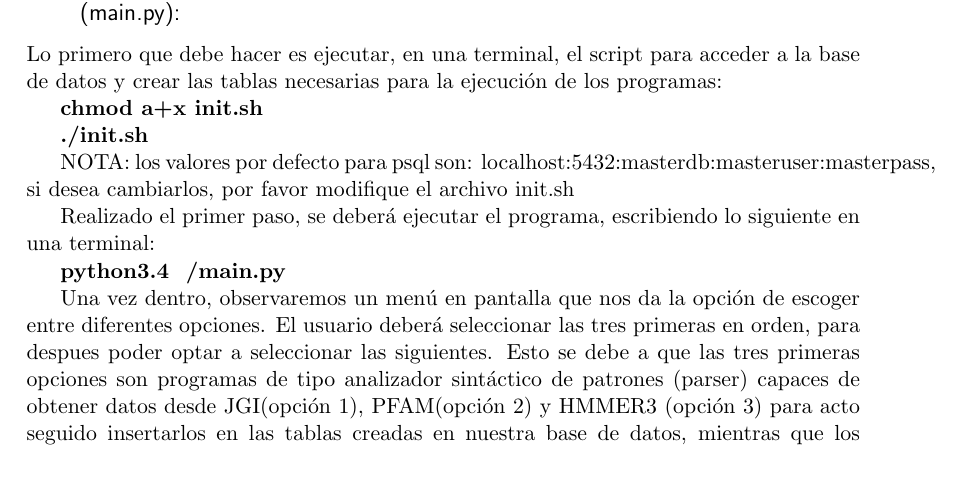
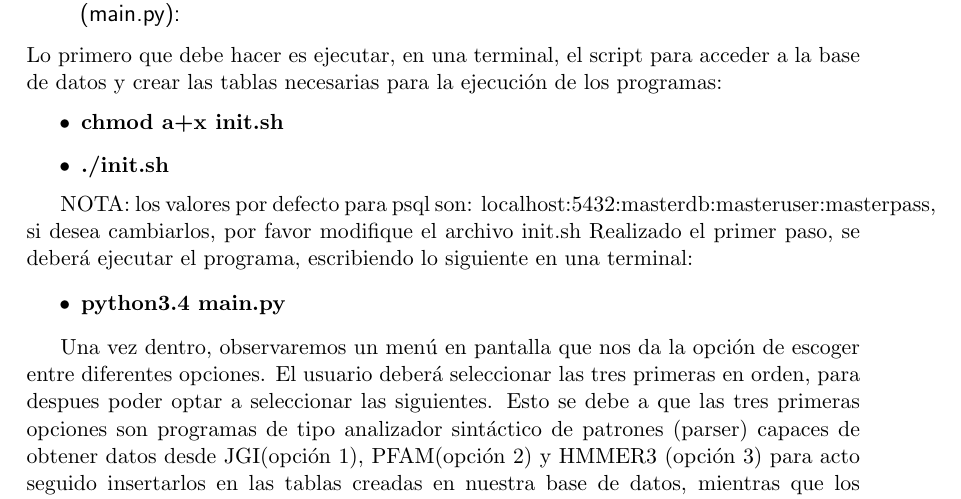
Before and after one commit to Pablo1990/BDPrac, a LaTeX paper (Documentation/latex/documentacion.tex): part of page 1 of 6, cut so that both start at the same text, the shorter picture padded with empty space. Compiled offline with pdfLaTeX.

```diff
--- a/Documentation/latex/documentacion.tex
+++ b/Documentation/latex/documentacion.tex
@@ -74,16 +74,22 @@
 \subsection{Inserción de las tablas en la base de datos y ejecución del programa principal (main.py):}
 
 Lo primero que debe hacer es ejecutar, en una terminal, el script para acceder a la base de datos y crear las tablas necesarias para la ejecución de los programas:
+\begin{itemize}
 
-	\textbf{chmod a+x init.sh}
+\item \textbf{chmod a+x init.sh}
 
-	\textbf{./init.sh}
+\item \textbf{./init.sh}
+
+\end{itemize}
 
 NOTA: los valores por defecto para psql son: localhost:5432:masterdb:masteruser:masterpass, si desea cambiarlos, por favor modifique el archivo init.sh
-
 Realizado el primer paso, se deberá ejecutar el programa, escribiendo lo siguiente en una terminal:
 
-	\textbf{python3.4 ~/main.py}
+\begin{itemize}
+
+\item \textbf{python3.4 main.py}
+
+\end{itemize}
 
 Una vez dentro, observaremos un menú en pantalla que nos da la opción de escoger entre diferentes opciones. El usuario deberá seleccionar las tres primeras en orden, para despues poder optar a seleccionar las siguientes.
 Esto se debe a que las tres primeras opciones son programas de tipo analizador sintáctico de patrones (parser) capaces de obtener datos desde JGI(opción 1), PFAM(opción 2) y HMMER3 (opción 3) para acto seguido insertarlos en las tablas creadas en nuestra base de datos, mientras que los programas siguientes sirven para obtener información de dichas tablas una vez realizados los pasos 1, 2 y 3.
```
Also changed, not shown: Documentation/latex/documentacion.pdf, Documentation/latex/documentacion.tex (1 more changed lines), 2 other files. Lines whose indentation alone changed are shown as unchanged.
